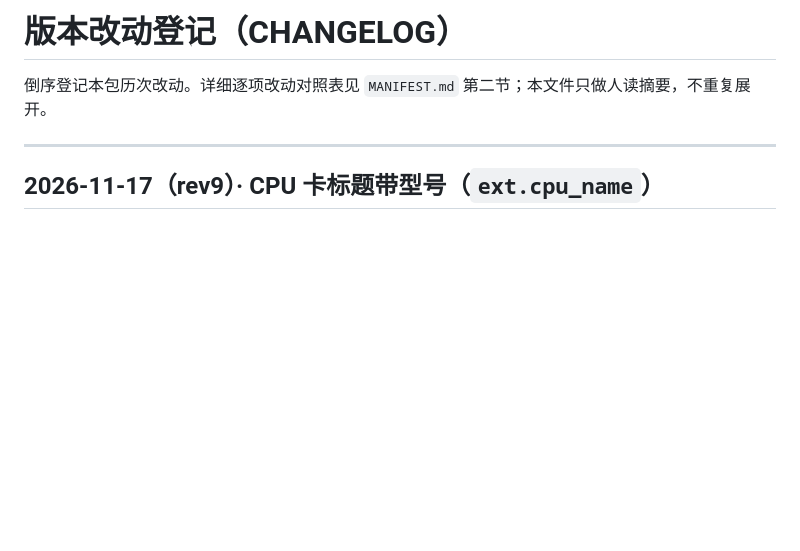
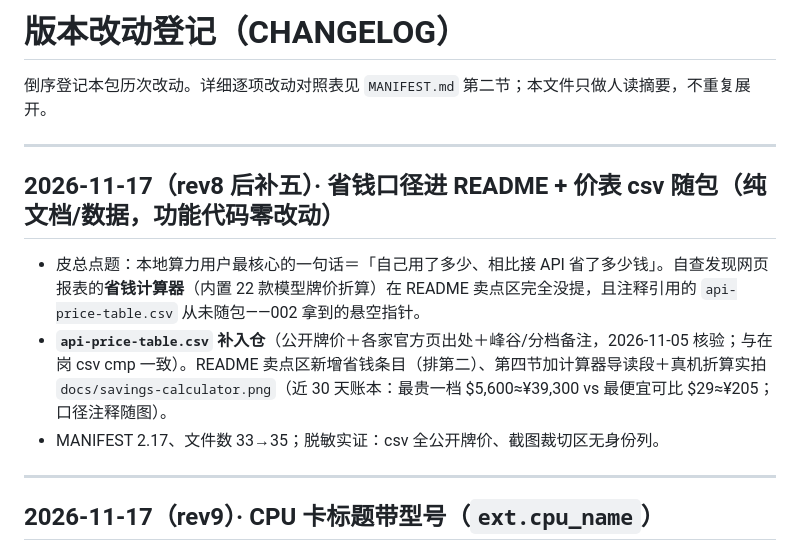
Before and after one commit to petercham/strata-ledger-proxy, a Markdown page: CHANGELOG.md, the part around the change. GitHub-like rendering; blank space fills up the shorter version.

```diff
--- a/CHANGELOG.md
+++ b/CHANGELOG.md
@@ -1,6 +1,14 @@
 # 版本改动登记（CHANGELOG）
 
 倒序登记本包历次改动。详细逐项改动对照表见 `MANIFEST.md` 第二节；本文件只做人读摘要，不重复展开。
+
+---
+
+## 2026-11-17（rev8 后补五）· 省钱口径进 README + 价表 csv 随包（纯文档/数据，功能代码零改动）
+
+- 皮总点题：本地算力用户最核心的一句话＝「自己用了多少、相比接 API 省了多少钱」。自查发现网页报表的**省钱计算器**（内置 22 款模型牌价折算）在 README 卖点区完全没提，且注释引用的 `api-price-table.csv` 从未随包——002 拿到的悬空指针。
+- **`api-price-table.csv` 补入仓**（公开牌价＋各家官方页出处＋峰谷/分档备注，2026-11-05 核验；与在岗 csv cmp 一致）。README 卖点区新增省钱条目（排第二）、第四节加计算器导读段＋真机折算实拍 `docs/savings-calculator.png`（近 30 天账本：最贵一档 $5,600≈¥39,300 vs 最便宜可比 $29≈¥205；口径注释随图）。
+- MANIFEST 2.17、文件数 33→35；脱敏实证：csv 全公开牌价、截图裁切区无身份列。
 
 ---
 
```
Also changed, not shown: MANIFEST.md (+17 -2 lines), README.md (+5 -0 lines), docs/savings-calculator.png (added), 1 other file.
